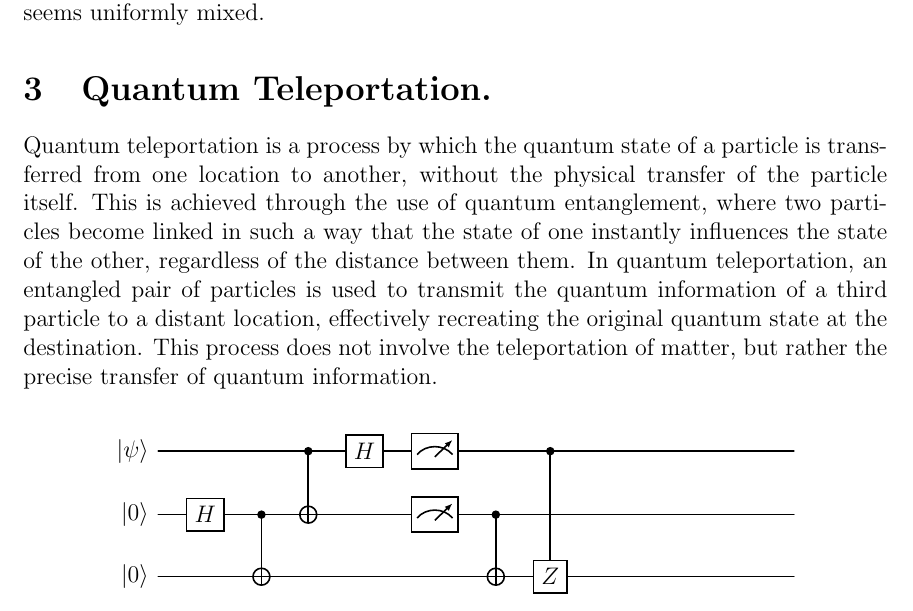
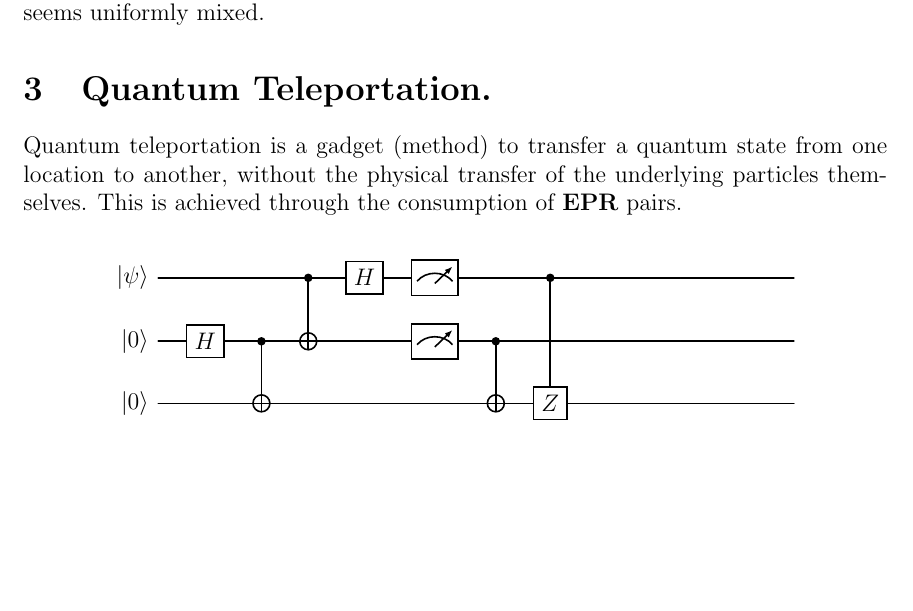
Before and after one commit to dudupo/Intro-to-Quantum-Information-Theory.-, a LaTeX document (Recitations/recitation-2.tex): part of page 2 of 6, cut so that both start at the same text, the shorter picture padded with empty space. The pictures show the PDF file pdfs/recitation-2.pdf that the author committed with the source.

Commit message:
compiling -Thu May  8 11:21:37 AM IDT 2025

```diff
--- a/Recitations/recitation-2.tex
+++ b/Recitations/recitation-2.tex
@@ -138,7 +138,7 @@ In total, we have a protocol that, by sending a single qubit through the channel
 
 
 \section{Quantum Teleportation.}
-Quantum teleportation is a process by which the quantum state of a particle is transferred from one location to another, without the physical transfer of the particle itself. This is achieved through the use of quantum entanglement, where two particles become linked in such a way that the state of one instantly influences the state of the other, regardless of the distance between them. In quantum teleportation, an entangled pair of particles is used to transmit the quantum information of a third particle to a distant location, effectively recreating the original quantum state at the destination. This process does not involve the teleportation of matter, but rather the precise transfer of quantum information.
+Quantum teleportation is a gadget (method) to transfer a quantum state from one location to another, without the physical transfer of the underlying particles themselves. This is achieved through the consumption of $\mathbf{EPR}$ pairs.
 
     \begin{figure}[h]
         \centering
```
Also changed, not shown: pdfs/recitation-2.pdf.
